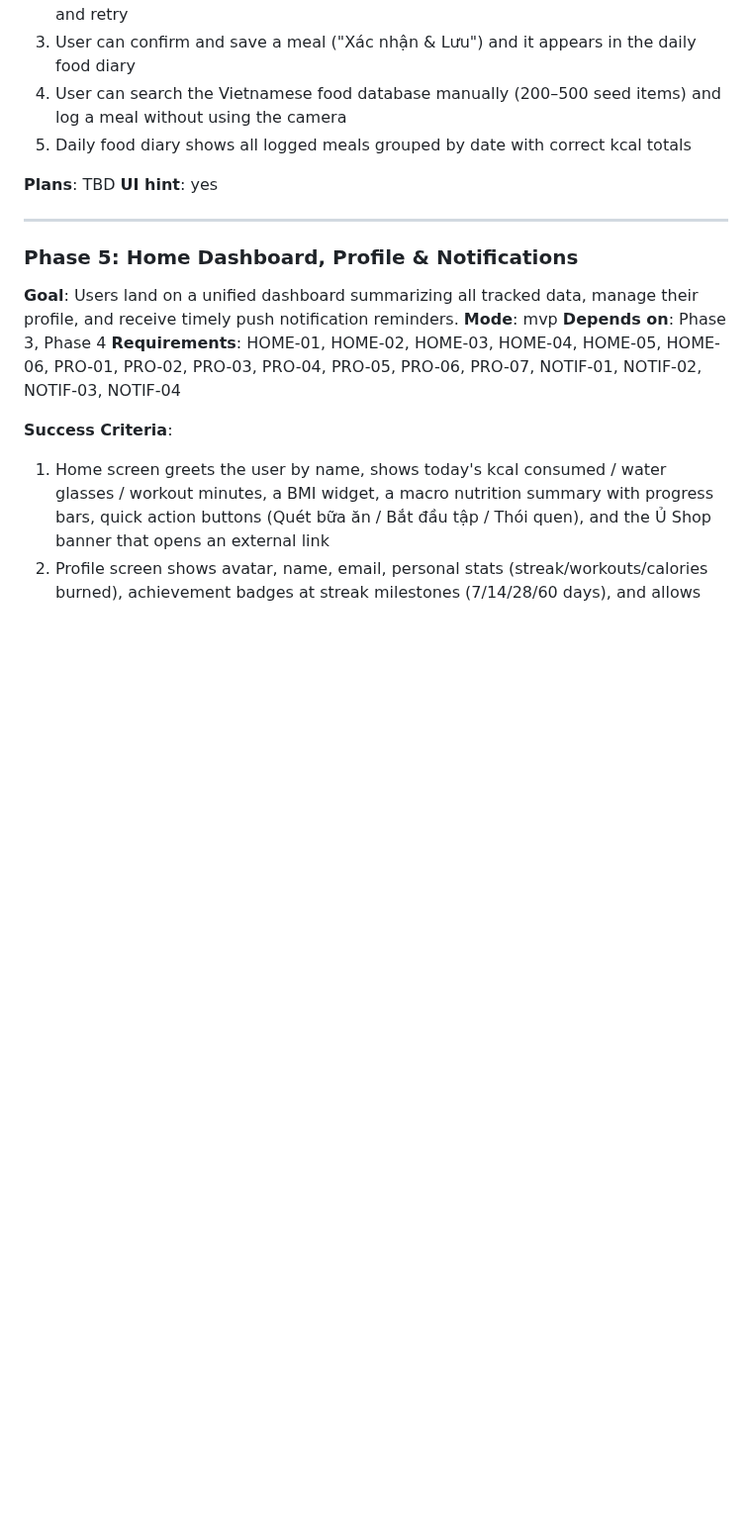
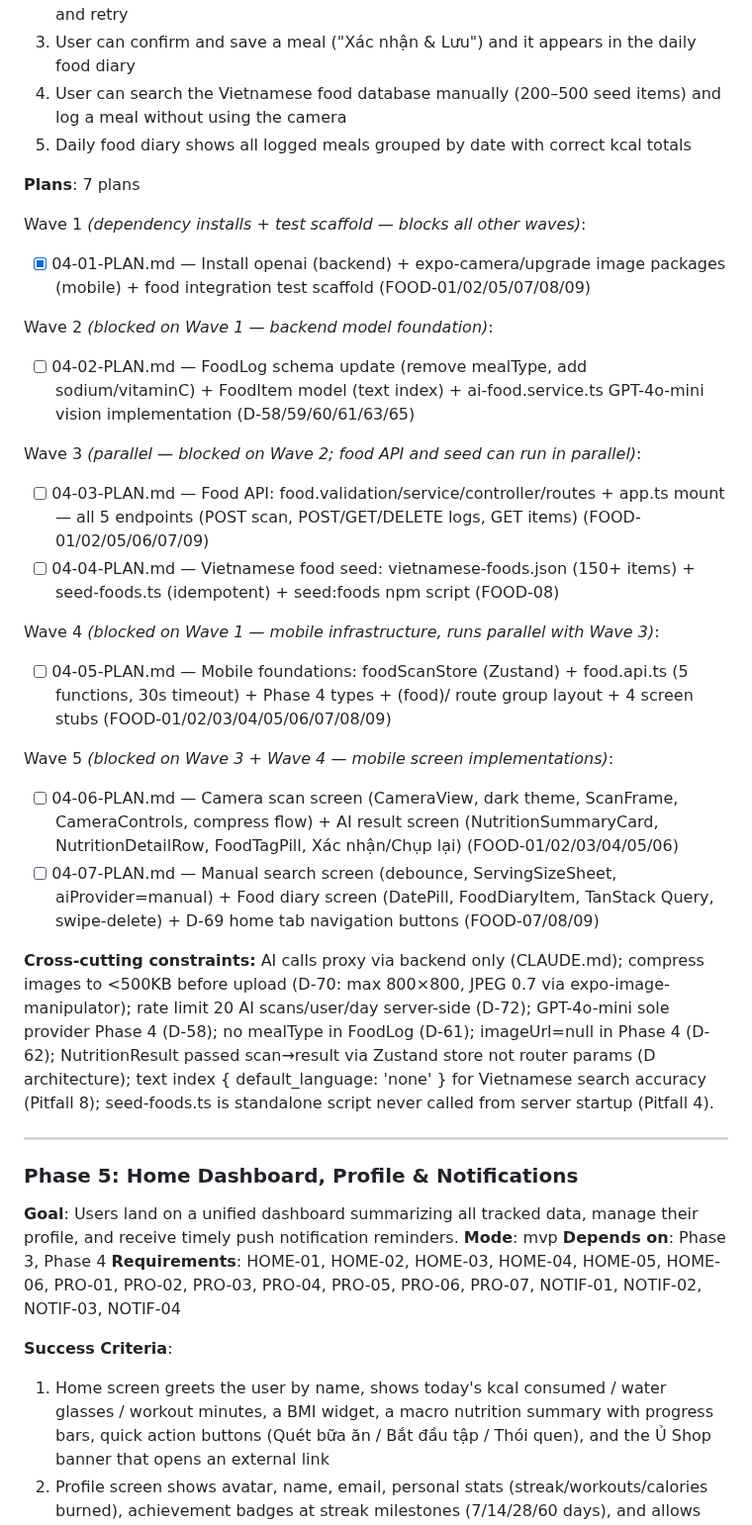
Before and after one commit to Aaron15092004/u-app-be, a Markdown page: .planning/ROADMAP.md, the part around one of its changes. Shown at 99% size. Drawn GitHub-style; blank space fills up the shorter version.

```diff
--- a/.planning/ROADMAP.md
+++ b/.planning/ROADMAP.md
@@ -157,8 +157,31 @@ Wave 4 *(blocked on Wave 3 — workout completion path depends on /exercises/[id
 4. User can search the Vietnamese food database manually (200–500 seed items) and log a meal without using the camera
 5. Daily food diary shows all logged meals grouped by date with correct kcal totals
 
-**Plans**: TBD
-**UI hint**: yes
+**Plans**: 7 plans
+
+Wave 1 *(dependency installs + test scaffold — blocks all other waves)*:
+
+- [x] 04-01-PLAN.md — Install openai (backend) + expo-camera/upgrade image packages (mobile) + food integration test scaffold (FOOD-01/02/05/07/08/09)
+
+Wave 2 *(blocked on Wave 1 — backend model foundation)*:
+
+- [ ] 04-02-PLAN.md — FoodLog schema update (remove mealType, add sodium/vitaminC) + FoodItem model (text index) + ai-food.service.ts GPT-4o-mini vision implementation (D-58/59/60/61/63/65)
+
+Wave 3 *(parallel — blocked on Wave 2; food API and seed can run in parallel)*:
+
+- [ ] 04-03-PLAN.md — Food API: food.validation/service/controller/routes + app.ts mount — all 5 endpoints (POST scan, POST/GET/DELETE logs, GET items) (FOOD-01/02/05/06/07/09)
+- [ ] 04-04-PLAN.md — Vietnamese food seed: vietnamese-foods.json (150+ items) + seed-foods.ts (idempotent) + seed:foods npm script (FOOD-08)
+
+Wave 4 *(blocked on Wave 1 — mobile infrastructure, runs parallel with Wave 3)*:
+
+- [ ] 04-05-PLAN.md — Mobile foundations: foodScanStore (Zustand) + food.api.ts (5 functions, 30s timeout) + Phase 4 types + (food)/ route group layout + 4 screen stubs (FOOD-01/02/03/04/05/06/07/08/09)
+
+Wave 5 *(blocked on Wave 3 + Wave 4 — mobile screen implementations)*:
+
+- [ ] 04-06-PLAN.md — Camera scan screen (CameraView, dark theme, ScanFrame, CameraControls, compress flow) + AI result screen (NutritionSummaryCard, NutritionDetailRow, FoodTagPill, Xác nhận/Chụp lại) (FOOD-01/02/03/04/05/06)
+- [ ] 04-07-PLAN.md — Manual search screen (debounce, ServingSizeSheet, aiProvider=manual) + Food diary screen (DatePill, FoodDiaryItem, TanStack Query, swipe-delete) + D-69 home tab navigation buttons (FOOD-07/08/09)
+
+**Cross-cutting constraints:** AI calls proxy via backend only (CLAUDE.md); compress images to <500KB before upload (D-70: max 800×800, JPEG 0.7 via expo-image-manipulator); rate limit 20 AI scans/user/day server-side (D-72); GPT-4o-mini sole provider Phase 4 (D-58); no mealType in FoodLog (D-61); imageUrl=null in Phase 4 (D-62); NutritionResult passed scan→result via Zustand store not router params (D architecture); text index { default_language: 'none' } for Vietnamese search accuracy (Pitfall 8); seed-foods.ts is standalone script never called from server startup (Pitfall 4).
 
 ---
 
```
Also changed, not shown: other parts of .planning/ROADMAP.md (+47 -47 lines), .planning/STATE.md (+42 -25 lines), 1 other file.
